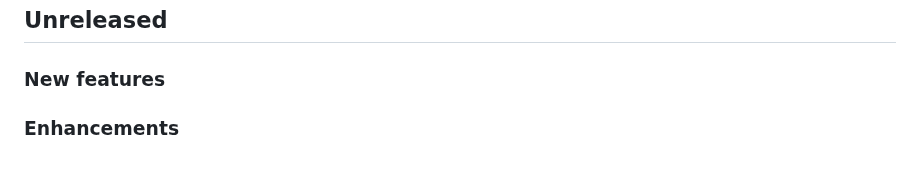
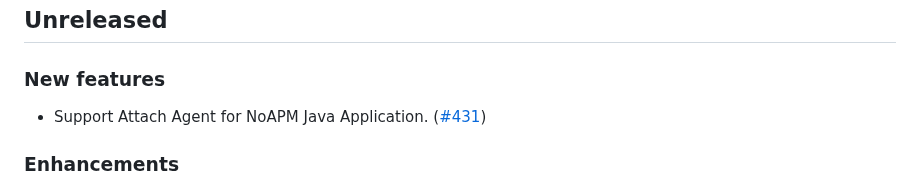
Before and after one commit to KindlingProject/kindling, a Markdown page: CHANGELOG.md, the part around the change. GitHub-like rendering.

Commit message:
Add ChangeLog
Signed-off-by: huxiangyuan <huxiangyuan@harmonycloud.cn>

```diff
--- a/CHANGELOG.md
+++ b/CHANGELOG.md
@@ -5,6 +5,7 @@
 
 ## Unreleased
 ### New features
+- Support Attach Agent for NoAPM Java Application. ([#431](https://github.com/KindlingProject/kindling/pull/431))
 
 ### Enhancements
 - When using the file writer in `cameraexporter`, we rotate files in chronological order now and rotate half of files one time. ([#420](https://github.com/KindlingProject/kindling/pull/420))
```
